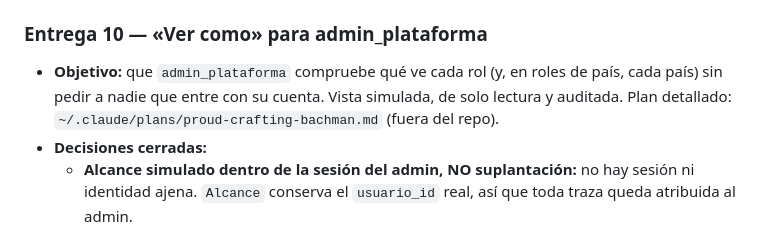
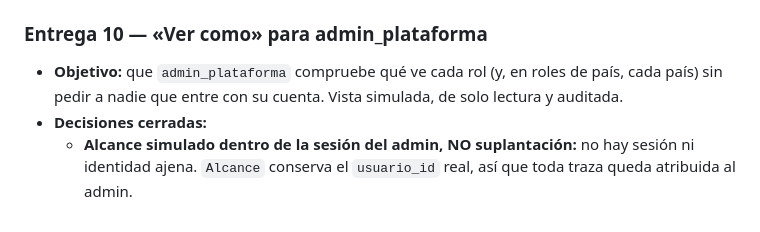
Before and after one commit to emgonzalez/tender-opportunity-tracker, a Markdown page: docs/planes/portal-fase3-identidad.md, the part around the change. Rendered like a GitHub page.

Commit message:
docs(identidad): quita la referencia a un archivo fuera del repo
Co-Authored-By: Claude Sonnet 5.5 <noreply@anthropic.com>
Claude-Session: https://claude.ai/code/session_01GbK6WaKViqncNVt2Q3Crcv

```diff
--- a/docs/planes/portal-fase3-identidad.md
+++ b/docs/planes/portal-fase3-identidad.md
@@ -290,8 +290,7 @@ latencia medida lo exige — mismo criterio de diferimiento que `agg_dia_*`
 ### Entrega 10 — «Ver como» para admin_plataforma
 
 - **Objetivo:** que `admin_plataforma` compruebe qué ve cada rol (y, en roles de país, cada país)
-  sin pedir a nadie que entre con su cuenta. Vista simulada, de solo lectura y auditada. Plan
-  detallado: `~/.claude/plans/proud-crafting-bachman.md` (fuera del repo).
+  sin pedir a nadie que entre con su cuenta. Vista simulada, de solo lectura y auditada.
 - **Decisiones cerradas:**
   - **Alcance simulado dentro de la sesión del admin, NO suplantación:** no hay sesión ni identidad
     ajena. `Alcance` conserva el `usuario_id` real, así que toda traza queda atribuida al admin.
```
